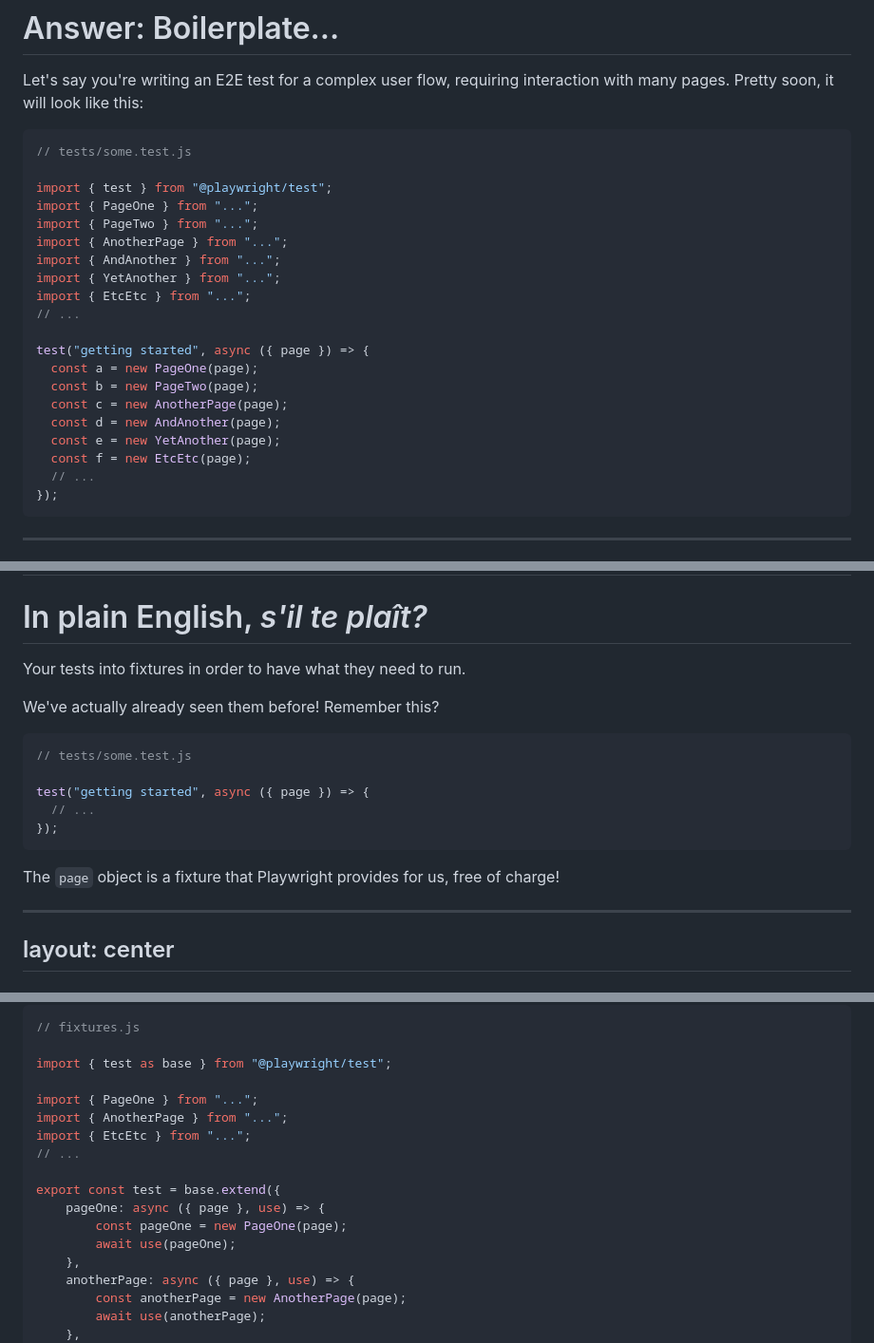
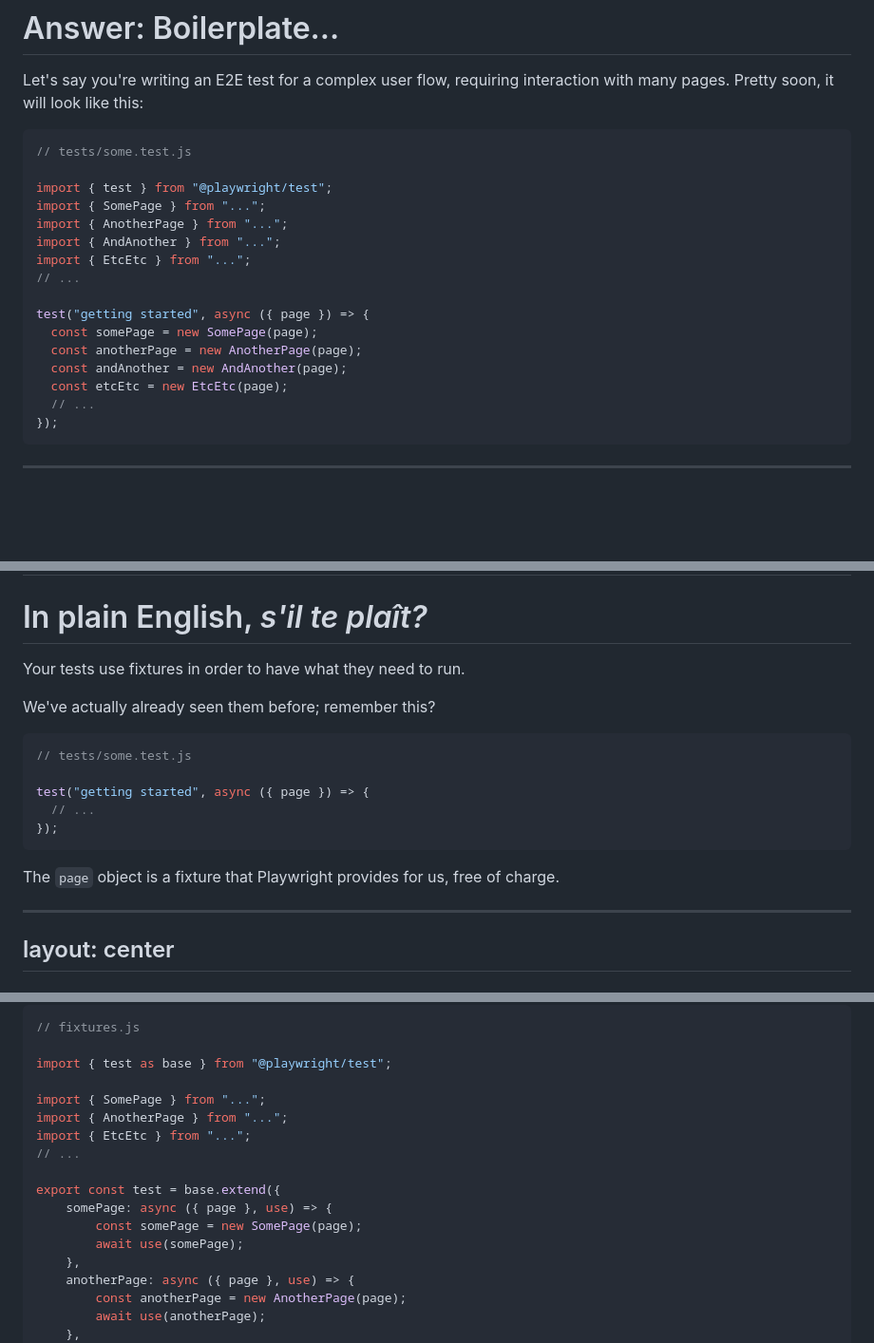
Before and after one commit to clmay/talks, a Markdown page: pom-composition-fixtures/slides.md, 3 parts joined by grey strips. Shown at 95% size. Rendered like a GitHub page; blank space fills up the shorter version.

````diff
--- a/pom-composition-fixtures/slides.md
+++ b/pom-composition-fixtures/slides.md
@@ -134,21 +134,17 @@ will look like this:
 // tests/some.test.js
 
 import { test } from "@playwright/test";
-import { PageOne } from "...";
-import { PageTwo } from "...";
+import { SomePage } from "...";
 import { AnotherPage } from "...";
 import { AndAnother } from "...";
-import { YetAnother } from "...";
 import { EtcEtc } from "...";
 // ...
 
 test("getting started", async ({ page }) => {
-  const a = new PageOne(page);
-  const b = new PageTwo(page);
-  const c = new AnotherPage(page);
-  const d = new AndAnother(page);
-  const e = new YetAnother(page);
-  const f = new EtcEtc(page);
+  const somePage = new SomePage(page);
+  const anotherPage = new AnotherPage(page);
+  const andAnother = new AndAnother(page);
+  const etcEtc = new EtcEtc(page);
   // ...
 });
 ```
@@ -189,9 +185,9 @@ layout: center
 
 # In plain English, *s'il te plaît?*
 
-Your tests into fixtures in order to have what they need to run.
+Your tests use fixtures in order to have what they need to run.
 
-We've actually already seen them before! Remember this?
+We've actually already seen them before; remember this?
 
 
 ```js {1,3}
@@ -201,7 +197,7 @@ test("getting started", async ({ page }) => {
   // ...
 });
 ```
-The `page` object is a fixture that Playwright provides for us, free of charge!
+The `page` object is a fixture that Playwright provides for us, free of charge.
 
 <!-- "Think of fixtures as something you have to hook your tests up to in order to run." Just like lighting: you plug the lightbulb into the fixture. Also helps you think about setup: you need the right kind of wiring, switch, state, etc. -->
 
@@ -228,15 +224,15 @@ Let's create fixtures for our example that had too much boilerplate:
 
 import { test as base } from "@playwright/test";
 
-import { PageOne } from "...";
+import { SomePage } from "...";
 import { AnotherPage } from "...";
 import { EtcEtc } from "...";
 // ...
 
 export const test = base.extend({
-    pageOne: async ({ page }, use) => {
-        const pageOne = new PageOne(page);
-        await use(pageOne);
+    somePage: async ({ page }, use) => {
+        const somePage = new SomePage(page);
+        await use(somePage);
     },
     anotherPage: async ({ page }, use) => {
         const anotherPage = new AnotherPage(page);
````
Also changed, not shown: other parts of pom-composition-fixtures/slides.md (+46 -21 lines).
